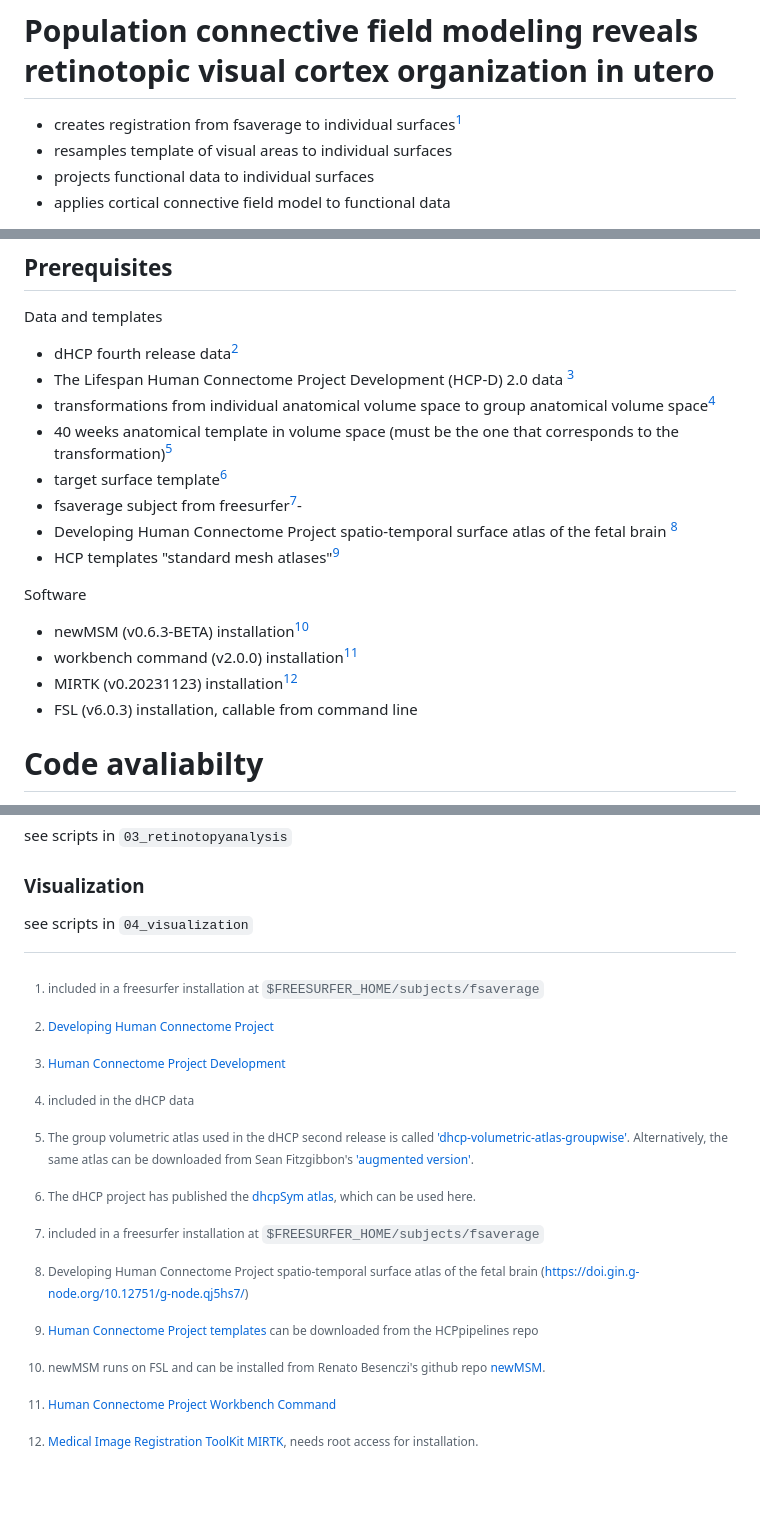
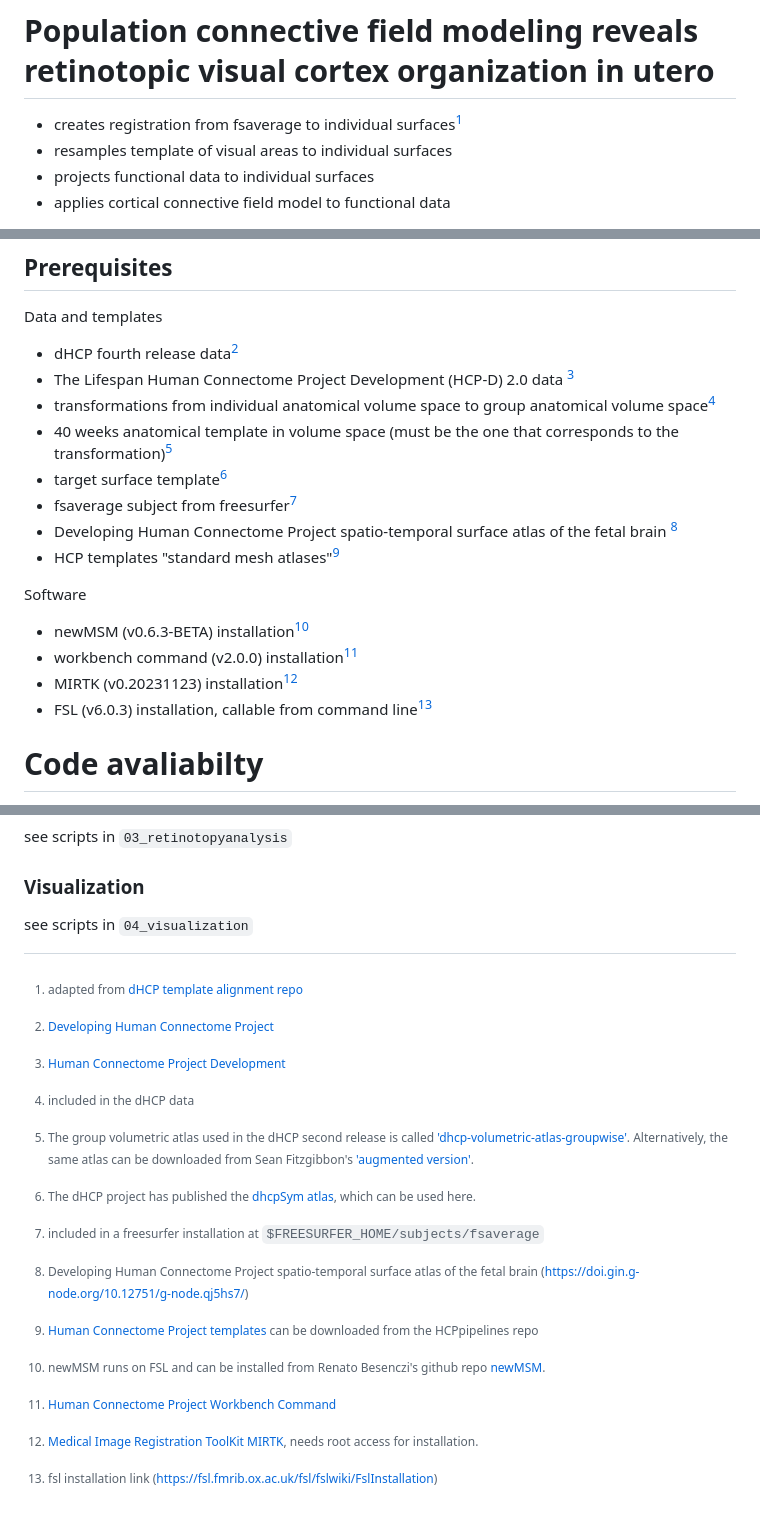
Before and after one commit to SkeideLab/SPOT, a Markdown page: README.md, 3 parts joined by grey strips. Drawn GitHub-style; blank space fills up the shorter version.

```diff
--- a/README.md
+++ b/README.md
@@ -1,6 +1,6 @@
 # Population connective field modeling reveals retinotopic visual cortex organization in utero
 
-- creates registration from fsaverage to individual surfaces[^10]
+- creates registration from fsaverage to individual surfaces[^13]
 - resamples template of visual areas to individual surfaces
 - projects functional data to individual surfaces
 - applies cortical connective field model to functional data
@@ -13,15 +13,15 @@ Data and templates
 - transformations from individual anatomical volume space to group anatomical volume space[^3]
 - 40 weeks anatomical template in volume space (must be the one that corresponds to the transformation)[^4]
 - target surface template[^5]
-- fsaverage subject from freesurfer[^10]-
-- Developing Human Connectome Project spatio-temporal surface atlas of the fetal brain [^11]
-- HCP templates "standard mesh atlases"[^9]
+- fsaverage subject from freesurfer[^6]
+- Developing Human Connectome Project spatio-temporal surface atlas of the fetal brain [^7]
+- HCP templates "standard mesh atlases"[^8]
 
 Software
-- newMSM (v0.6.3-BETA) installation[^6]
-- workbench command (v2.0.0) installation[^7]
-- MIRTK (v0.20231123) installation[^8]
-- FSL (v6.0.3) installation, callable from command line
+- newMSM (v0.6.3-BETA) installation[^9]
+- workbench command (v2.0.0) installation[^10]
+- MIRTK (v0.20231123) installation[^11]
+- FSL (v6.0.3) installation, callable from command line[^12]
 
 # Code avaliabilty
 All data analysis was performed with custom software using Python 3.11 and various third-party packages (matplotlib 3.8.3, numpy 1.26.3, pandas 2.2.0, scipy 1.12.0, and nibabel  5.2.0). Brain surfaces were visualized with nilearn (0.10.4).
@@ -62,15 +62,18 @@ see scripts in `04_visualization`
 
 [^5]: The dHCP project has published the [dhcpSym atlas](https://brain-development.org/brain-atlases/atlases-from-the-dhcp-project/cortical-surface-template/), which can be used here.
 
-[^6]: newMSM runs on FSL and can be installed from Renato Besenczi's github repo [newMSM](https://github.com/rbesenczi/newMSM).
+[^6]: included in a freesurfer installation at `$FREESURFER_HOME/subjects/fsaverage`
 
-[^7]: [Human Connectome Project Workbench Command](https://www.humanconnectome.org/software/workbench-command)
+[^7]: Developing Human Connectome Project spatio-temporal surface atlas of the fetal brain (https://doi.gin.g-node.org/10.12751/g-node.qj5hs7/)
 
-[^8]: [Medical Image Registration ToolKit MIRTK](http://mirtk.github.io/), needs root access for installation.
+[^8]: [Human Connectome Project templates](https://github.com/Washington-University/HCPpipelines/tree/master/global/templates/standard_mesh_atlases) can be downloaded from the HCPpipelines repo
 
-[^9]: [Human Connectome Project templates](https://github.com/Washington-University/HCPpipelines/tree/master/global/templates/standard_mesh_atlases) can be downloaded from the HCPpipelines repo
+[^9]: newMSM runs on FSL and can be installed from Renato Besenczi's github repo [newMSM](https://github.com/rbesenczi/newMSM).
 
-[^10]: included in a freesurfer installation at `$FREESURFER_HOME/subjects/fsaverage`
+[^10]: [Human Connectome Project Workbench Command](https://www.humanconnectome.org/software/workbench-command)
 
-[^11]: Developing Human Connectome Project spatio-temporal surface atlas of the fetal brain (https://doi.gin.g-node.org/10.12751/g-node.qj5hs7/)
-[^10]: adapted from [dHCP template alignment repo](https://github.com/ecr05/dHCP_template_alignment)
+[^11]: [Medical Image Registration ToolKit MIRTK](http://mirtk.github.io/), needs root access for installation.
+
+[^12]: fsl installation link (https://fsl.fmrib.ox.ac.uk/fsl/fslwiki/FslInstallation)
+
+[^13]: adapted from [dHCP template alignment repo](https://github.com/ecr05/dHCP_template_alignment)
```
